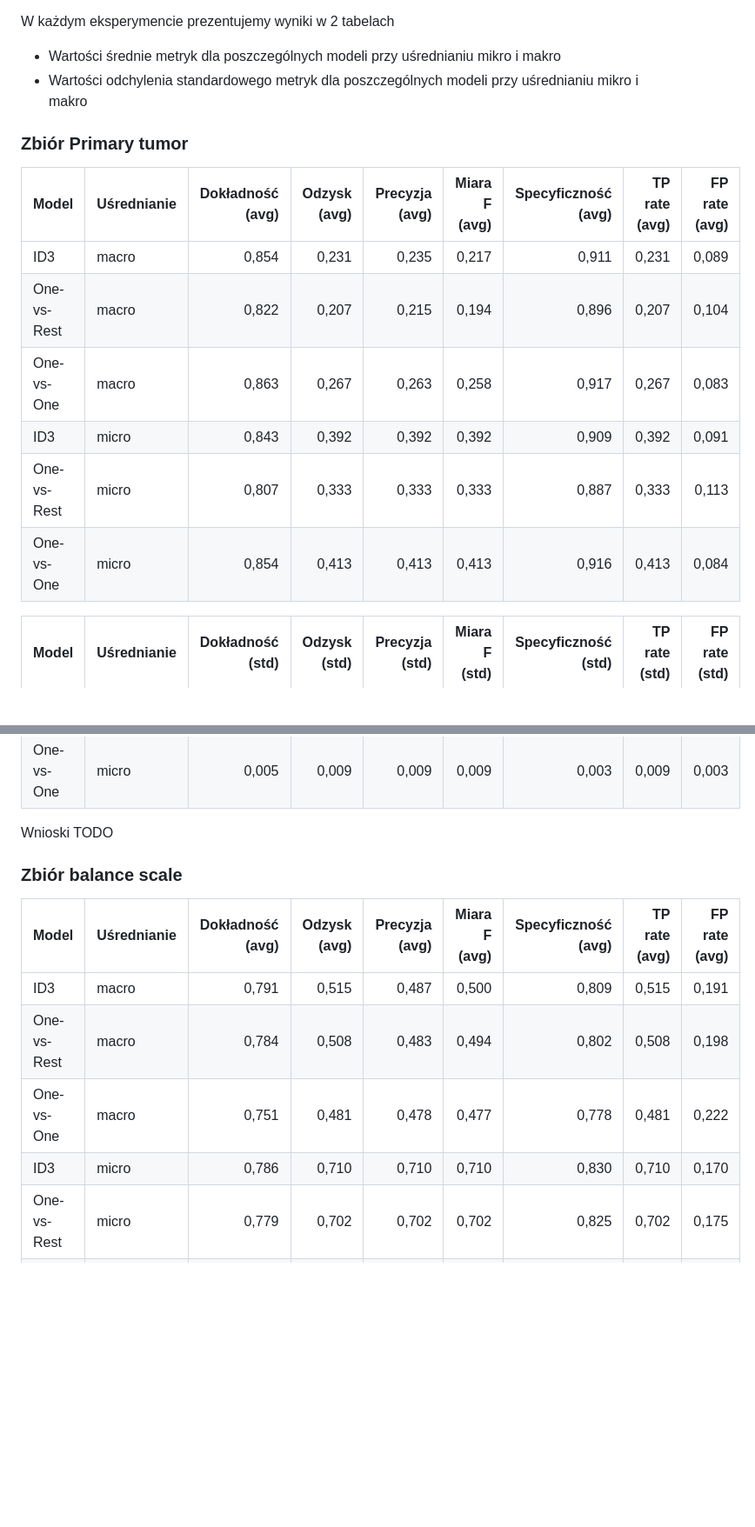
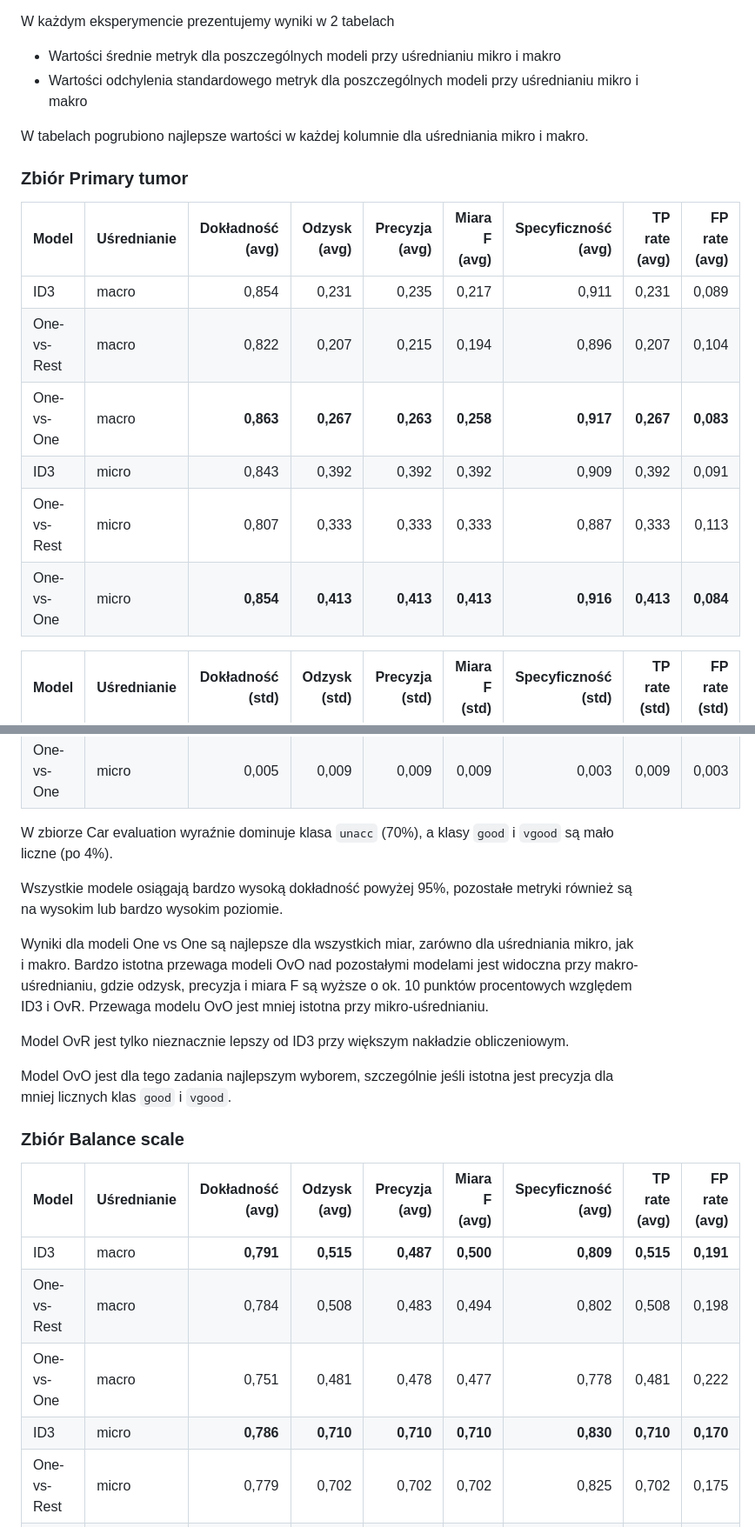
Before and after one commit to mGarbowski/uma-projekt, a Markdown page: docs/dokumentacja-koncowa.md, 2 parts joined by grey strips. Shown: that part at 87% size. Rendered like a GitHub page; blank space fills up the shorter version.

```diff
--- a/docs/dokumentacja-koncowa.md
+++ b/docs/dokumentacja-koncowa.md
@@ -216,16 +218,18 @@ W każdym eksperymencie prezentujemy wyniki w 2 tabelach
 * Wartości średnie metryk dla poszczególnych modeli przy uśrednianiu mikro i makro
 * Wartości odchylenia standardowego metryk dla poszczególnych modeli przy uśrednianiu mikro i makro
 
+W tabelach pogrubiono najlepsze wartości w każdej kolumnie dla uśredniania mikro i makro.
+
 ### Zbiór Primary tumor
 
 | Model       | Uśrednianie | Dokładność (avg) | Odzysk (avg) | Precyzja (avg) | Miara F (avg) | Specyficzność (avg) | TP rate (avg) | FP rate (avg) |
 |:------------|:------------|-----------------:|-------------:|---------------:|--------------:|--------------------:|--------------:|--------------:|
 | ID3         | macro       |            0,854 |        0,231 |          0,235 |         0,217 |               0,911 |         0,231 |         0,089 |
 | One-vs-Rest | macro       |            0,822 |        0,207 |          0,215 |         0,194 |               0,896 |         0,207 |         0,104 |
-| One-vs-One  | macro       |            0,863 |        0,267 |          0,263 |         0,258 |               0,917 |         0,267 |         0,083 |
+| One-vs-One  | macro       |        **0,863** |    **0,267** |      **0,263** |     **0,258** |           **0,917** |     **0,267** |     **0,083** |
 | ID3         | micro       |            0,843 |        0,392 |          0,392 |         0,392 |               0,909 |         0,392 |         0,091 |
 | One-vs-Rest | micro       |            0,807 |        0,333 |          0,333 |         0,333 |               0,887 |         0,333 |         0,113 |
-| One-vs-One  | micro       |            0,854 |        0,413 |          0,413 |         0,413 |               0,916 |         0,413 |         0,084 |
+| One-vs-One  | micro       |        **0,854** |    **0,413** |      **0,413** |     **0,413** |           **0,916** |     **0,413** |     **0,084** |
 
 | Model       | Uśrednianie | Dokładność (std) | Odzysk (std) | Precyzja (std) | Miara F (std) | Specyficzność (std) | TP rate (std) | FP rate (std) |
 |:------------|:------------|-----------------:|-------------:|---------------:|--------------:|--------------------:|--------------:|--------------:|
@@ -258,16 +273,29 @@ Wnioski TODO
 | One-vs-Rest | micro       |            0,005 |        0,010 |          0,010 |         0,010 |               0,004 |         0,010 |         0,004 |
 | One-vs-One  | micro       |            0,005 |        0,009 |          0,009 |         0,009 |               0,003 |         0,009 |         0,003 |
 
-Wnioski TODO
+W zbiorze Car evaluation wyraźnie dominuje klasa `unacc` (70%), a klasy `good` i `vgood` są mało liczne (po 4%).
 
-### Zbiór balance scale
+Wszystkie modele osiągają bardzo wysoką dokładność powyżej 95%, pozostałe metryki również są na wysokim lub
+bardzo wysokim poziomie.
+
+Wyniki dla modeli One vs One są najlepsze dla wszystkich miar, zarówno dla uśredniania mikro, jak i makro.
+Bardzo istotna przewaga modeli OvO nad pozostałymi modelami jest widoczna przy makro-uśrednianiu, gdzie odzysk, precyzja
+i miara F są wyższe o ok. 10 punktów procentowych względem ID3 i OvR.
+Przewaga modelu OvO jest mniej istotna przy mikro-uśrednianiu.
+
+Model OvR jest tylko nieznacznie lepszy od ID3 przy większym nakładzie obliczeniowym.
+
+Model OvO jest dla tego zadania najlepszym wyborem, szczególnie jeśli istotna jest precyzja dla mniej licznych klas
+`good` i `vgood`.
+
+### Zbiór Balance scale
 
 | Model       | Uśrednianie | Dokładność (avg) | Odzysk (avg) | Precyzja (avg) | Miara F (avg) | Specyficzność (avg) | TP rate (avg) | FP rate (avg) |
 |:------------|:------------|-----------------:|-------------:|---------------:|--------------:|--------------------:|--------------:|--------------:|
-| ID3         | macro       |            0,791 |        0,515 |          0,487 |         0,500 |               0,809 |         0,515 |         0,191 |
+| ID3         | macro       |        **0,791** |    **0,515** |      **0,487** |     **0,500** |           **0,809** |     **0,515** |     **0,191** |
 | One-vs-Rest | macro       |            0,784 |        0,508 |          0,483 |         0,494 |               0,802 |         0,508 |         0,198 |
 | One-vs-One  | macro       |            0,751 |        0,481 |          0,478 |         0,477 |               0,778 |         0,481 |         0,222 |
-| ID3         | micro       |            0,786 |        0,710 |          0,710 |         0,710 |               0,830 |         0,710 |         0,170 |
+| ID3         | micro       |        **0,786** |    **0,710** |      **0,710** |     **0,710** |           **0,830** |     **0,710** |     **0,170** |
 | One-vs-Rest | micro       |            0,779 |        0,702 |          0,702 |         0,702 |               0,825 |         0,702 |         0,175 |
 | One-vs-One  | micro       |            0,748 |        0,664 |          0,664 |         0,664 |               0,798 |         0,664 |         0,202 |
 
```
Also changed, not shown: other parts of docs/dokumentacja-koncowa.md (+66 -7 lines).
